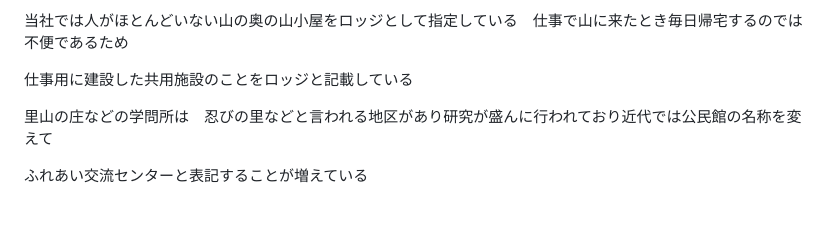
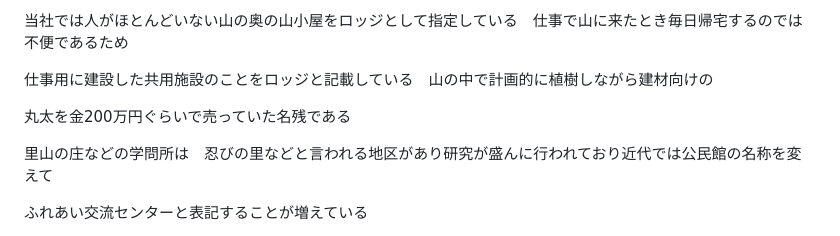
Before and after one commit to JFLABO/Project2030, a Markdown page: keiba/calc/projectspec.md, the part around the change. Drawn GitHub-style; blank space fills up the shorter version.

```diff
--- a/keiba/calc/projectspec.md
+++ b/keiba/calc/projectspec.md
@@ -105,7 +105,9 @@ JISの機構で定めがあるので　学ぶ意欲があれば教えてもら
 
 当社では人がほとんどいない山の奥の山小屋をロッジとして指定している　仕事で山に来たとき毎日帰宅するのでは不便であるため
 
-仕事用に建設した共用施設のことをロッジと記載している
+仕事用に建設した共用施設のことをロッジと記載している　山の中で計画的に植樹しながら建材向けの
+
+丸太を金200万円ぐらいで売っていた名残である
 
 里山の庄などの学問所は　忍びの里などと言われる地区があり研究が盛んに行われており近代では公民館の名称を変えて
 
```
